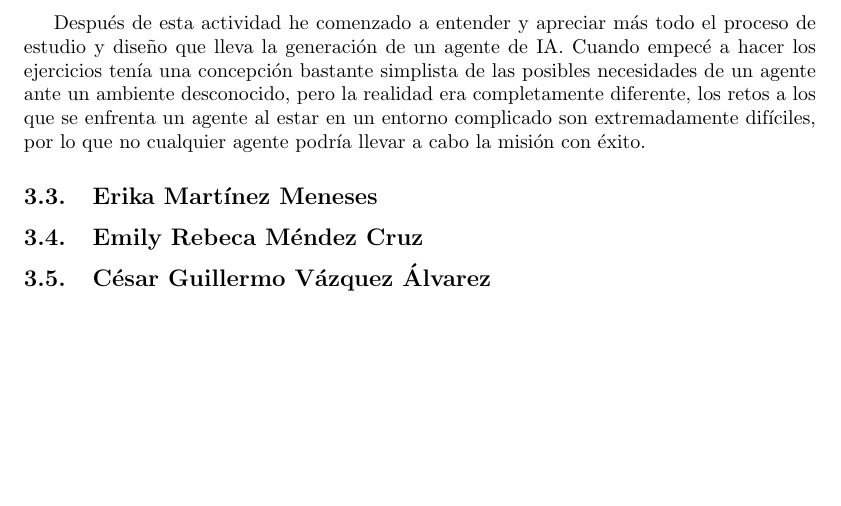
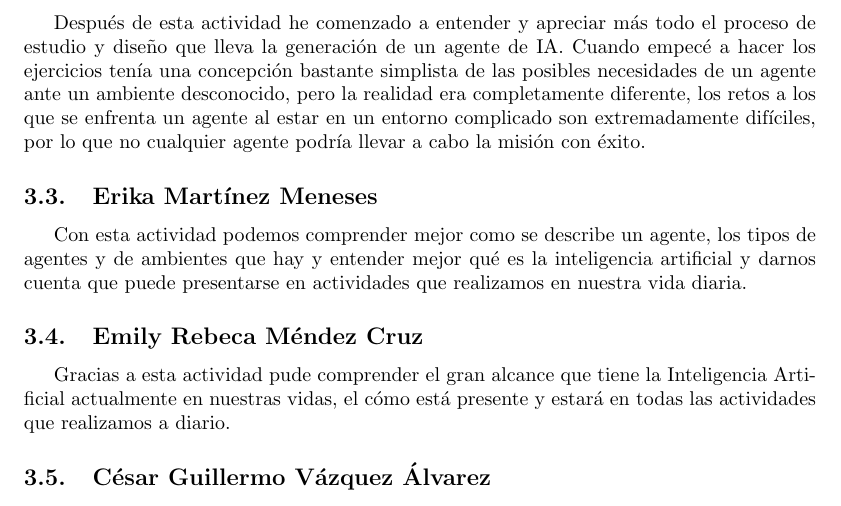
Before and after one commit to JuanEcheagaray75/Eq7-Agentes-inteligentes, a LaTeX problem sheet (tarea1/main.tex): part of page 9 of 9, cut so that both start at the same text, the shorter picture padded with empty space. Compiled offline with pdfLaTeX.

Commit message:
added emily, erika conclusions

```diff
--- a/tarea1/main.tex
+++ b/tarea1/main.tex
@@ -250,10 +250,12 @@
         \subsection{Juan Pablo Echeagaray González}
             Después de esta actividad he comenzado a entender y apreciar más todo el proceso de estudio y diseño que lleva la generación de un agente de IA. Cuando empecé a hacer los ejercicios tenía una concepción bastante simplista de las posibles necesidades de un agente ante un ambiente desconocido, pero la realidad era completamente diferente, los retos a los que se enfrenta un agente al estar en un entorno complicado son extremadamente difíciles, por lo que no cualquier agente podría llevar a cabo la misión con éxito.
 
-
         \subsection{Erika Martínez Meneses}
+            Con esta actividad podemos comprender mejor como se describe un agente, los tipos de agentes y de ambientes que hay y entender mejor qué es la inteligencia artificial y darnos cuenta que puede presentarse en actividades que realizamos en nuestra vida diaria.
 
         \subsection{Emily Rebeca Méndez Cruz}
+            Gracias a esta actividad pude comprender el gran alcance que tiene la Inteligencia Artificial actualmente en nuestras vidas, el cómo está presente y estará en todas las actividades que realizamos a diario.
 
         \subsection{César Guillermo Vázquez Álvarez}
+
 \end{document}
```
Also changed, not shown: tarea1/main.pdf.
